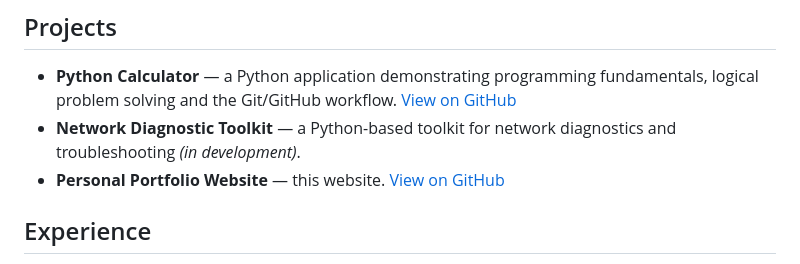
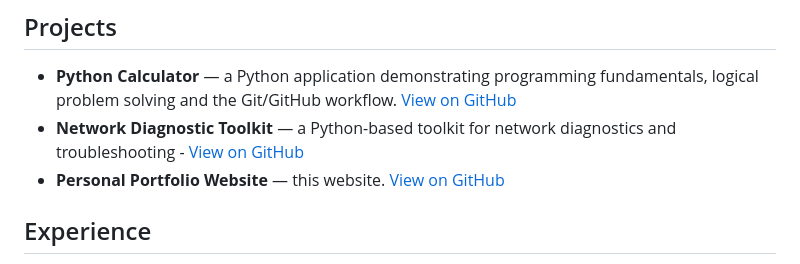
Before and after one commit to SaintLT/Leeroy-Portofolio, a Markdown page: README.md, the part around the change. Drawn GitHub-style.

Commit message:
Update Network Diagnostic Toolkit link in README

```diff
--- a/README.md
+++ b/README.md
@@ -37,7 +37,7 @@ No frameworks or external libraries.
 ## Projects
 
 - **Python Calculator** — a Python application demonstrating programming fundamentals, logical problem solving and the Git/GitHub workflow. [View on GitHub](https://github.com/SaintLT/Python-calc)
-- **Network Diagnostic Toolkit** — a Python-based toolkit for network diagnostics and troubleshooting *(in development)*.
+- **Network Diagnostic Toolkit** — a Python-based toolkit for network diagnostics and troubleshooting -  [View on GitHub](https://github.com/SaintLT/Netdiag)
 - **Personal Portfolio Website** — this website. [View on GitHub](https://github.com/SaintLT/Leeroy-Portofolio)
 
 ## Experience
```
